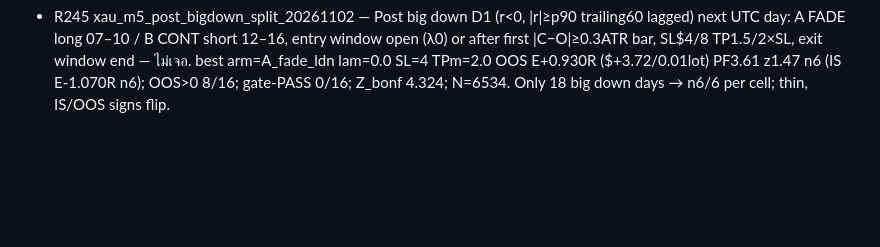
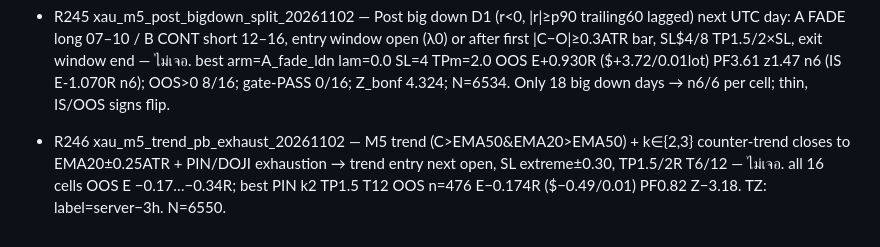
Before and after one commit to SomNoi/trading-research, a Markdown page: fx-research/CATALOG_EXEC.md, the part around the change. Rendered like a GitHub page; blank space fills up the shorter version.

Commit message:
INDEX/CATALOG: R246, N=6550

```diff
--- a/fx-research/CATALOG_EXEC.md
+++ b/fx-research/CATALOG_EXEC.md
@@ -276,3 +276,4 @@ H1 EMA55 bias + M5 pin/engulf ± RSI14 XAUUSD: **FAIL / NO EDGE** (hold PF 0.72
 - R243 xau_m5_waterfall_fade_20261102 — HTF waterfall (≥N consecutive bear bars body/range≥0.6 on H1/H4) → FADE long on first M5 small-body≤0.4 or lower-wick≥0.6 in next TF bar, SL low−0.5, TP1.5/2R T12 — ไม่เจอ. best TF=1h N=4 trig=wick60 TPm=1.5 OOS E+nanR ($+nan/0.01lot) PFnan znan n0 (IS E+nanR n0); OOS>0 0/16; gate-PASS 0/16; Z_bonf 4.323; N=6502. Note: streak counts (β0.6) H1 len1/2/3/≥4 = 1091/154/14/0; H4 = 273/35/4/1 → N≥4 waterfall almost never occurs on XAU (≤1 arm in 17 months) → untestable.
 - R244 xau_m5_htf_ma_retest_short_20261102 — Below slow HTF MA (SMA/EMA50 on completed D1/H4): M5 first touch from below (H≥MA, prior H<MA, prior C<MA) + reject (C<mid or C<MA) → short next open, SL max(H,MA)+0.5, TP1.5/2R T12 — ไม่เจอ. best MA=SMA50 TF=4h TPm=2.0 sess=LDNNY OOS E-0.075R ($+0.38/0.01lot) PF0.90 z-0.33 n39 (IS E-0.203R n67); OOS>0 0/16; gate-PASS 0/16; Z_bonf 4.324; N=6518. All 16 cells E_IS<0 & E_OOS<0.
 - R245 xau_m5_post_bigdown_split_20261102 — Post big down D1 (r<0, |r|≥p90 trailing60 lagged) next UTC day: A FADE long 07–10 / B CONT short 12–16, entry window open (λ0) or after first |C−O|≥0.3ATR bar, SL$4/8 TP1.5/2×SL, exit window end — ไม่เจอ. best arm=A_fade_ldn lam=0.0 SL=4 TPm=2.0 OOS E+0.930R ($+3.72/0.01lot) PF3.61 z1.47 n6 (IS E-1.070R n6); OOS>0 8/16; gate-PASS 0/16; Z_bonf 4.324; N=6534. Only 18 big down days → n6/6 per cell; thin, IS/OOS signs flip.
+- R246 xau_m5_trend_pb_exhaust_20261102 — M5 trend (C>EMA50&EMA20>EMA50) + k∈{2,3} counter-trend closes to EMA20±0.25ATR + PIN/DOJI exhaustion → trend entry next open, SL extreme±0.30, TP1.5/2R T6/12 — ไม่เจอ. all 16 cells OOS E −0.17…−0.34R; best PIN k2 TP1.5 T12 OOS n=476 E−0.174R ($−0.49/0.01) PF0.82 Z−3.18. TZ: label=server−3h. N=6550.
```
Also changed, not shown: fx-research/INDEX.md (+1 -0 lines).
